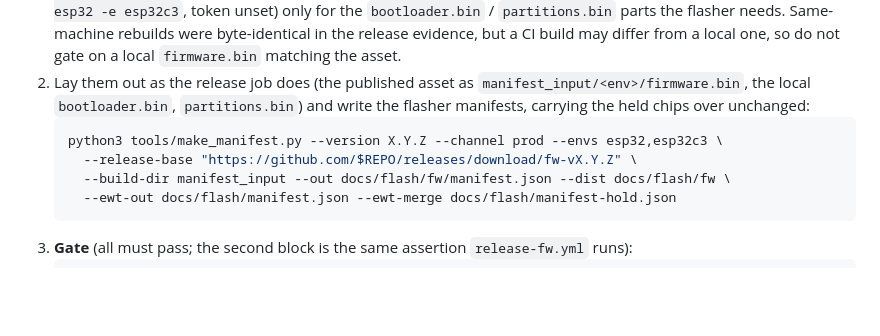
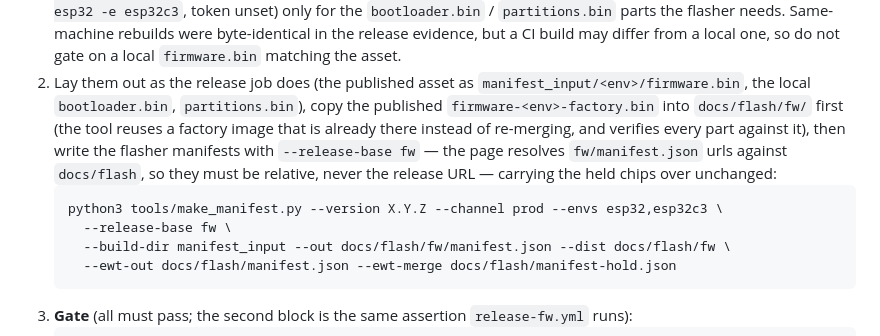
Before and after one commit to Fry-Networks/fry-firmware, a Markdown page: docs/RELEASE-RUNBOOK.md, the part around the change. Drawn GitHub-style; blank space fills up the shorter version.

Commit message:
docs(release): section 5 uses --release-base fw and the published factory images
Found while executing section 5 for fw-v0.4.0: check_flasher_assets resolves
fw/manifest.json urls against docs/flash, so the flasher manifests are built
with --release-base fw (relative urls), never the release URL. The published
firmware-<env>-factory.bin are copied into docs/flash/fw first: make_manifest
reuses a factory image that is already there instead of re-merging, and
verifies every part against it, so Pages serves the release's own bytes.

Co-Authored-By: Claude Fable 5.1 <noreply@anthropic.com>

````diff
--- a/docs/RELEASE-RUNBOOK.md
+++ b/docs/RELEASE-RUNBOOK.md
@@ -163,10 +163,14 @@ into the commit message.
    flasher needs. Same-machine rebuilds were byte-identical in the release evidence, but a CI build may
    differ from a local one, so do not gate on a local `firmware.bin` matching the asset.
 2. Lay them out as the release job does (the published asset as `manifest_input/<env>/firmware.bin`, the local `bootloader.bin`,
-   `partitions.bin`) and write the flasher manifests, carrying the held chips over unchanged:
+   `partitions.bin`), copy the published `firmware-<env>-factory.bin` into `docs/flash/fw/` first (the tool
+   reuses a factory image that is already there instead of re-merging, and verifies every part against
+   it), then write the flasher manifests with `--release-base fw` — the page resolves `fw/manifest.json`
+   urls against `docs/flash`, so they must be relative, never the release URL — carrying the held chips
+   over unchanged:
    ```sh
    python3 tools/make_manifest.py --version X.Y.Z --channel prod --envs esp32,esp32c3 \
-     --release-base "https://github.com/$REPO/releases/download/fw-vX.Y.Z" \
+     --release-base fw \
      --build-dir manifest_input --out docs/flash/fw/manifest.json --dist docs/flash/fw \
      --ewt-out docs/flash/manifest.json --ewt-merge docs/flash/manifest-hold.json
    ```
````
